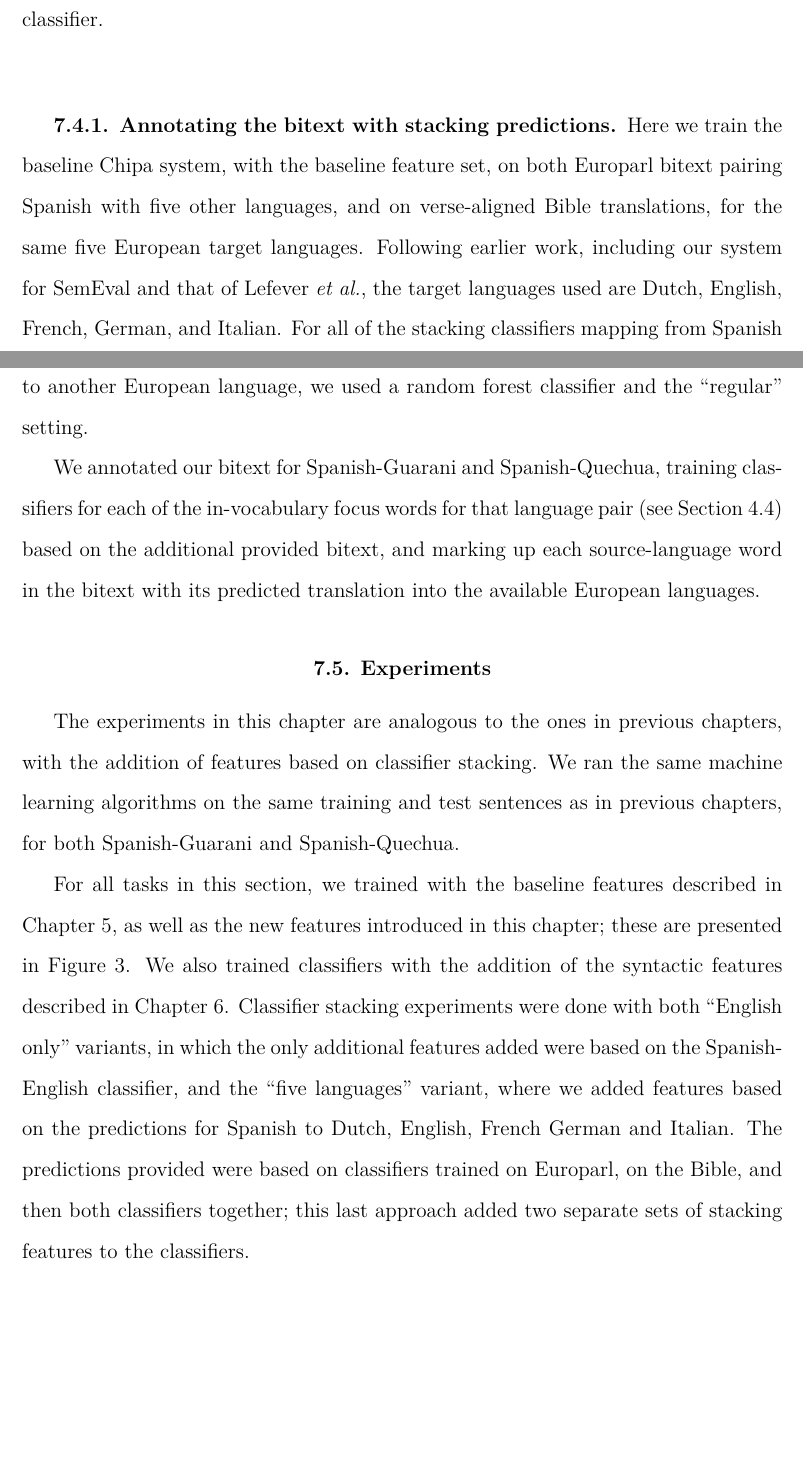
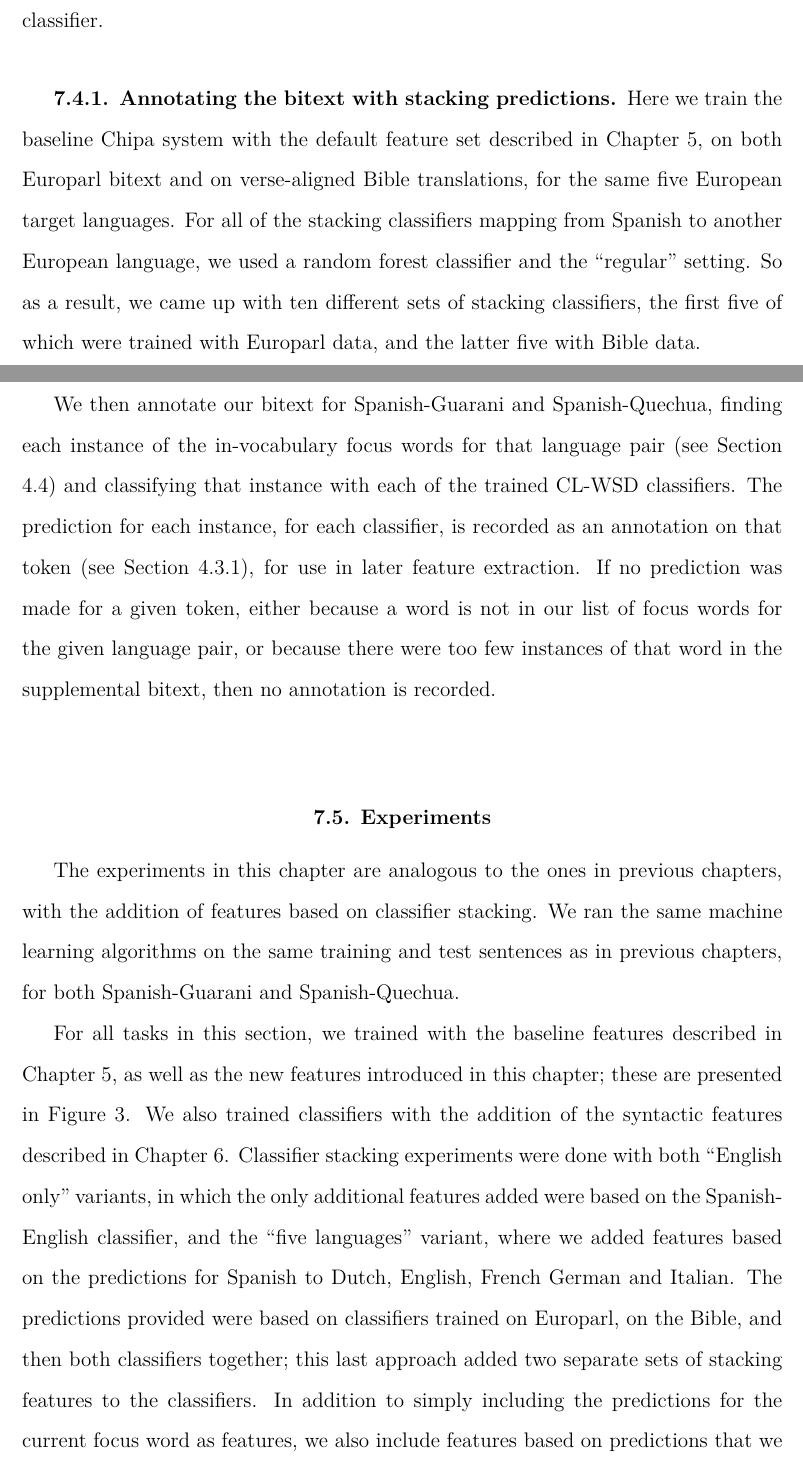
Before and after one commit to alexrudnick/dissertation, a LaTeX thesis (dissertation/dissertation.tex, which reads dissertation/multilingual.tex): two parts of pages 118 and 119 of 147, joined at a grey line, cut so that both start at the same text, the shorter picture padded with empty space. Compiled offline with XeLaTeX.

Commit message:
bunch of edits for multilingual

```diff
--- a/dissertation/multilingual.tex
+++ b/dissertation/multilingual.tex
@@ -280,21 +280,23 @@ useful signal for our Spanish to English classifier.
 
 \subsection{Annotating the bitext with stacking predictions}
 
-Here we train the baseline Chipa system, with the baseline feature set, on both
-Europarl bitext pairing Spanish with five other languages, and on verse-aligned
-Bible translations, for the same five European target languages. Following
-earlier work, including our system for SemEval and that of Lefever \emph{et
-al.}, the target languages used are Dutch, English, French, German, and
-Italian. For all of the stacking classifiers mapping from Spanish to another
-European language, we used a random forest classifier and the ``regular"
-setting.
+Here we train the baseline Chipa system with the default feature set described
+in Chapter~\ref{chap:baseline}, on both Europarl bitext and on verse-aligned
+Bible translations, for the same five European target languages. For all of
+the stacking classifiers mapping from Spanish to another European language, we
+used a random forest classifier and the ``regular" setting. So as a result, we
+came up with ten different sets of stacking classifiers, the first five of
+which were trained with Europarl data, and the latter five with Bible data.
 
-%% XXX need a better segue
-We annotated our bitext for Spanish-Guarani and Spanish-Quechua,
-training classifiers for each of the in-vocabulary focus words for that
-language pair (see Section \ref{sec:exploring}) based on the additional
-provided bitext, and marking up each source-language word in the bitext with
-its predicted translation into the available European languages.
+We then annotate our bitext for Spanish-Guarani and Spanish-Quechua, finding
+each instance of the in-vocabulary focus words for that language pair (see
+Section \ref{sec:exploring}) and classifying that instance with each of the
+trained CL-WSD classifiers. The prediction for each instance, for each
+classifier, is recorded as an annotation on that token (see Section
+\ref{sec:annotations}), for use in later feature extraction. If no prediction
+was made for a given token, either because a word is not in our list of focus
+words for the given language pair, or because there were too few instances of
+that word in the supplemental bitext, then no annotation is recorded.
 
 \section{Experiments}
 \label{sec:multilingual-experiments}
@@ -315,6 +317,10 @@ where we added features based on the predictions for Spanish to Dutch, English,
 French German and Italian. The predictions provided were based on classifiers
 trained on Europarl, on the Bible, and then both classifiers together; this
 last approach added two separate sets of stacking features to the classifiers.
+In addition to simply including the predictions for the current focus word as
+features, we also include features based on predictions that we were able to
+make for any tokens in a context window three tokens on either side of the
+current focus word.
 
 \begin{figure*}
   \begin{centering}
```
Also changed, not shown: dissertation/multilingual.tex (4 more changed lines).
